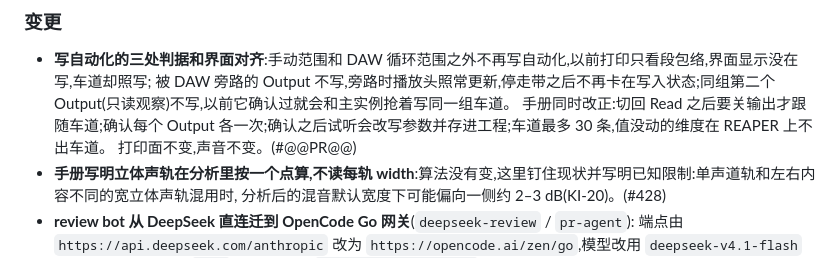
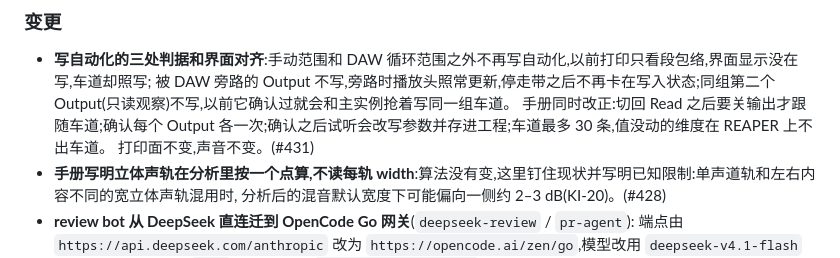
Before and after one commit to synchain-oss/scvb, a Markdown page: CHANGELOG.md, the part around the change. Rendered like a GitHub page.

Commit message:
docs(changelog): 写自动化判据一条补上 PR 号
Signed-off-by: DLsnows <noreply@synchain.ca>

```diff
--- a/CHANGELOG.md
+++ b/CHANGELOG.md
@@ -24,7 +24,7 @@
 - **写自动化的三处判据和界面对齐**:手动范围和 DAW 循环范围之外不再写自动化,以前打印只看段包络,界面显示没在写,车道却照写;
   被 DAW 旁路的 Output 不写,旁路时播放头照常更新,停走带之后不再卡在写入状态;同组第二个 Output(只读观察)不写,以前它确认过就会和主实例抢着写同一组车道。
   手册同时改正:切回 Read 之后要关输出才跟随车道;确认每个 Output 各一次;确认之后试听会改写参数并存进工程;车道最多 30 条,值没动的维度在 REAPER 上不出车道。
-  打印面不变,声音不变。(#@@PR@@)
+  打印面不变,声音不变。(#431)
 - **手册写明立体声轨在分析里按一个点算,不读每轨 width**:算法没有变,这里钉住现状并写明已知限制:单声道轨和左右内容不同的宽立体声轨混用时,
   分析后的混音默认宽度下可能偏向一侧约 2–3 dB(KI-20)。(#428)
 - **review bot 从 DeepSeek 直连迁到 OpenCode Go 网关**(`deepseek-review` / `pr-agent`):
```
